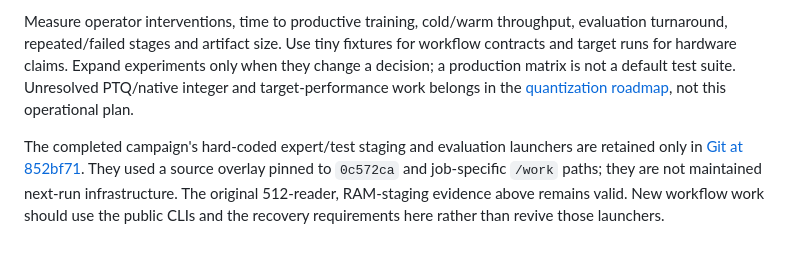
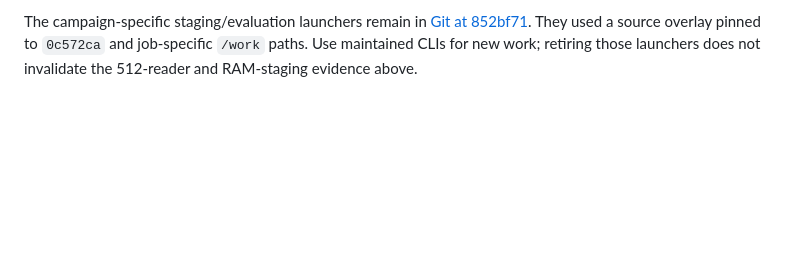
Before and after one commit to asgersvenning/mini_trainer, a Markdown page: docs/training-workflow-postmortem.md, the part around one of its changes. Rendered like a GitHub page; blank space fills up the shorter version.

Commit message:
docs: consolidate training campaign lessons and acceptance

```diff
--- a/docs/training-workflow-postmortem.md
+++ b/docs/training-workflow-postmortem.md
@@ -131,15 +123,6 @@ splits/order and failures; do not silently turn a partial prototype into the def
 
-Measure operator interventions, time to productive training, cold/warm throughput,
-evaluation turnaround, repeated/failed stages and artifact size. Use tiny fixtures
-for workflow contracts and target runs for hardware claims. Expand experiments only
-when they change a decision; a production matrix is not a default test suite.
-Unresolved PTQ/native integer and target-performance work belongs in the
-[quantization roadmap](quantization-roadmap.md), not this operational plan.
-
-The completed campaign's hard-coded expert/test staging and evaluation launchers
-are retained only in
+The campaign-specific staging/evaluation launchers remain in
 [Git at 852bf71](https://github.com/asgersvenning/mini_trainer/tree/852bf712e85b8d1a6b9c9c6d31b3b5d807904303/dev/ucloud).
-They used a source overlay pinned to `0c572ca` and job-specific `/work` paths;
-they are not maintained next-run infrastructure. The original 512-reader,
-RAM-staging evidence above remains valid. New workflow work should use the public
-CLIs and the recovery requirements here rather than revive those launchers.
+They used a source overlay pinned to `0c572ca` and job-specific `/work` paths.
+Use maintained CLIs for new work; retiring those launchers does not invalidate the
+512-reader and RAM-staging evidence above.
```
Also changed, not shown: other parts of docs/training-workflow-postmortem.md (+69 -77 lines), docs/quantized-training-validation.md (+3 -4 lines).
